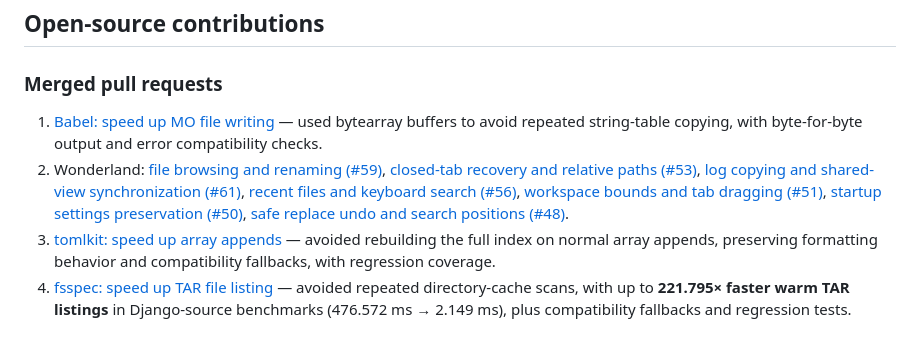
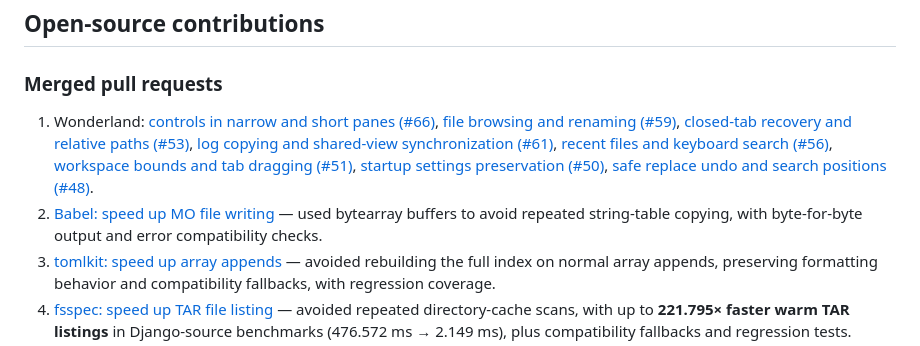
Before and after one commit to harshitgupta31415/harshitgupta31415, a Markdown page: README.md, the part around the change. GitHub-like rendering.

Commit message:
Add Wonderland responsive pane merge to profile

```diff
--- a/README.md
+++ b/README.md
@@ -40,8 +40,8 @@ I am a **17-year-old developer and CTO at [Vedonyx](https://www.vedonyx.com/)**,
 
 ### Merged pull requests
 
-1. [Babel: speed up MO file writing](https://github.com/python-babel/babel/pull/1376) — used bytearray buffers to avoid repeated string-table copying, with byte-for-byte output and error compatibility checks.
-2. Wonderland: [file browsing and renaming (#59)](https://github.com/TheWonderlandStudio/Idiot_Box/pull/59), [closed-tab recovery and relative paths (#53)](https://github.com/TheWonderlandStudio/Idiot_Box/pull/53), [log copying and shared-view synchronization (#61)](https://github.com/TheWonderlandStudio/Idiot_Box/pull/61), [recent files and keyboard search (#56)](https://github.com/TheWonderlandStudio/Idiot_Box/pull/56), [workspace bounds and tab dragging (#51)](https://github.com/TheWonderlandStudio/Idiot_Box/pull/51), [startup settings preservation (#50)](https://github.com/TheWonderlandStudio/Idiot_Box/pull/50), [safe replace undo and search positions (#48)](https://github.com/TheWonderlandStudio/Idiot_Box/pull/48).
+1. Wonderland: [controls in narrow and short panes (#66)](https://github.com/TheWonderlandStudio/Idiot_Box/pull/66), [file browsing and renaming (#59)](https://github.com/TheWonderlandStudio/Idiot_Box/pull/59), [closed-tab recovery and relative paths (#53)](https://github.com/TheWonderlandStudio/Idiot_Box/pull/53), [log copying and shared-view synchronization (#61)](https://github.com/TheWonderlandStudio/Idiot_Box/pull/61), [recent files and keyboard search (#56)](https://github.com/TheWonderlandStudio/Idiot_Box/pull/56), [workspace bounds and tab dragging (#51)](https://github.com/TheWonderlandStudio/Idiot_Box/pull/51), [startup settings preservation (#50)](https://github.com/TheWonderlandStudio/Idiot_Box/pull/50), [safe replace undo and search positions (#48)](https://github.com/TheWonderlandStudio/Idiot_Box/pull/48).
+2. [Babel: speed up MO file writing](https://github.com/python-babel/babel/pull/1376) — used bytearray buffers to avoid repeated string-table copying, with byte-for-byte output and error compatibility checks.
 3. [tomlkit: speed up array appends](https://github.com/python-poetry/tomlkit/pull/666) — avoided rebuilding the full index on normal array appends, preserving formatting behavior and compatibility fallbacks, with regression coverage.
 4. [fsspec: speed up TAR file listing](https://github.com/fsspec/filesystem_spec/pull/2304) — avoided repeated directory-cache scans, with up to **221.795× faster warm TAR listings** in Django-source benchmarks (476.572 ms → 2.149 ms), plus compatibility fallbacks and regression tests.
 5. [Babel: speed up PO location lookups](https://github.com/python-babel/babel/pull/1389) — optimized duplicate checks for PO source references while preserving reference order, with regression coverage.
```
